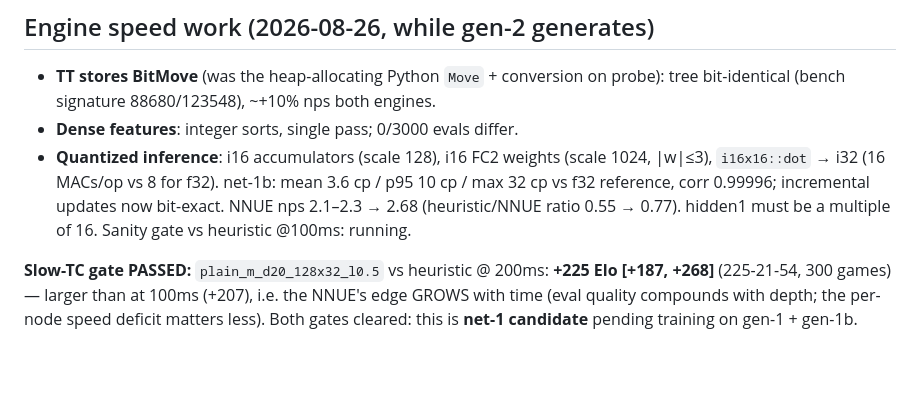
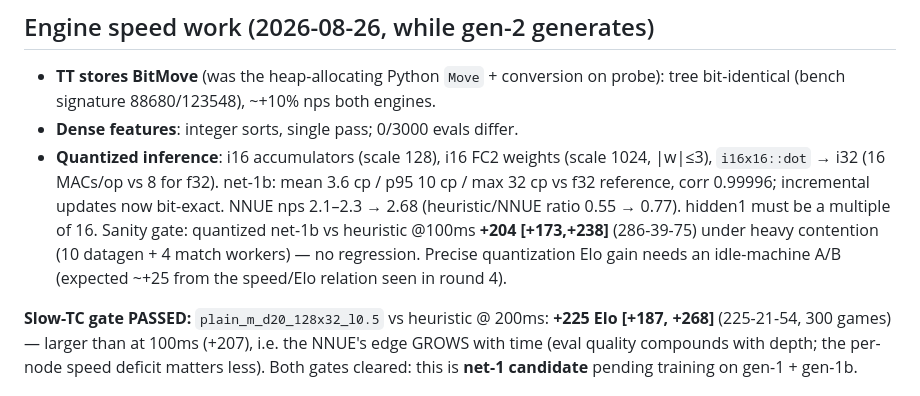
Before and after one commit to martinbo94/tonnesjakk, a Markdown page: ENGINE_ROADMAP.md, the part around the change. Rendered like a GitHub page; blank space fills up the shorter version.

Commit message:
Roadmap: quantized net-1b sanity gate +204 vs heuristic
Co-Authored-By: Claude Fable 5 <noreply@anthropic.com>

```diff
--- a/ENGINE_ROADMAP.md
+++ b/ENGINE_ROADMAP.md
@@ -438,7 +438,10 @@ FC2) — FC2 and dense features dominate NNUE node cost.
   net-1b: mean 3.6 cp / p95 10 cp / max 32 cp vs f32 reference, corr
   0.99996; incremental updates now bit-exact. NNUE nps 2.1–2.3 → 2.68
   (heuristic/NNUE ratio 0.55 → 0.77). hidden1 must be a multiple of 16.
-  Sanity gate vs heuristic @100ms: running.
+  Sanity gate: quantized net-1b vs heuristic @100ms **+204 [+173,+238]**
+  (286-39-75) under heavy contention (10 datagen + 4 match workers) — no
+  regression. Precise quantization Elo gain needs an idle-machine A/B
+  (expected ~+25 from the speed/Elo relation seen in round 4).
 
 **Slow-TC gate PASSED:** `plain_m_d20_128x32_l0.5` vs heuristic @ 200ms:
 **+225 Elo [+187, +268]** (225-21-54, 300 games) — larger than at 100ms
```
